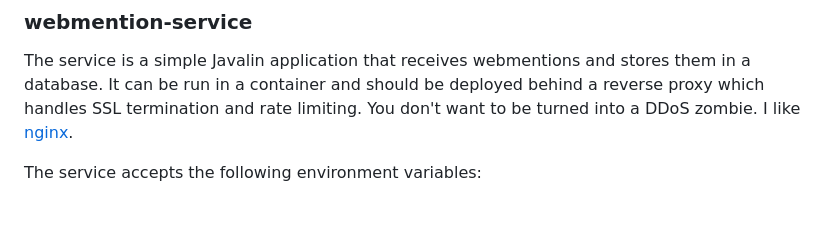
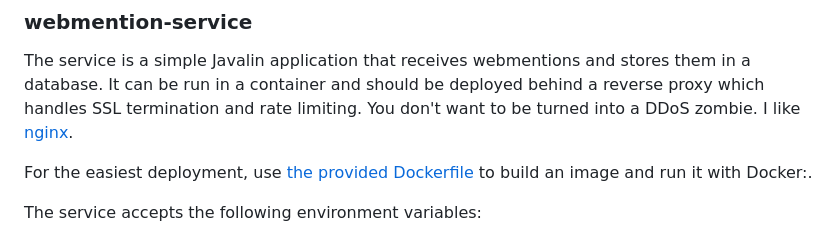
Before and after one commit to Maritims/webmention, a Markdown page: README.md, the part around the change. Drawn GitHub-style; blank space fills up the shorter version.

```diff
--- a/README.md
+++ b/README.md
@@ -77,6 +77,8 @@ The service is a simple Javalin application that receives webmentions and stores
 container and should be deployed behind a reverse proxy which handles SSL termination and rate limiting. You don't want
 to be turned into a DDoS zombie. I like [nginx](https://nginx.org/).
 
+For the easiest deployment, use [the provided Dockerfile](/webmention-service/Dockerfile) to build an image and run it with Docker:.
+
 The service accepts the following environment variables:
 
 - `WEBMENTION_SERVER_PORT`: The port to listen on. Required. Defaults to 8080.
```
